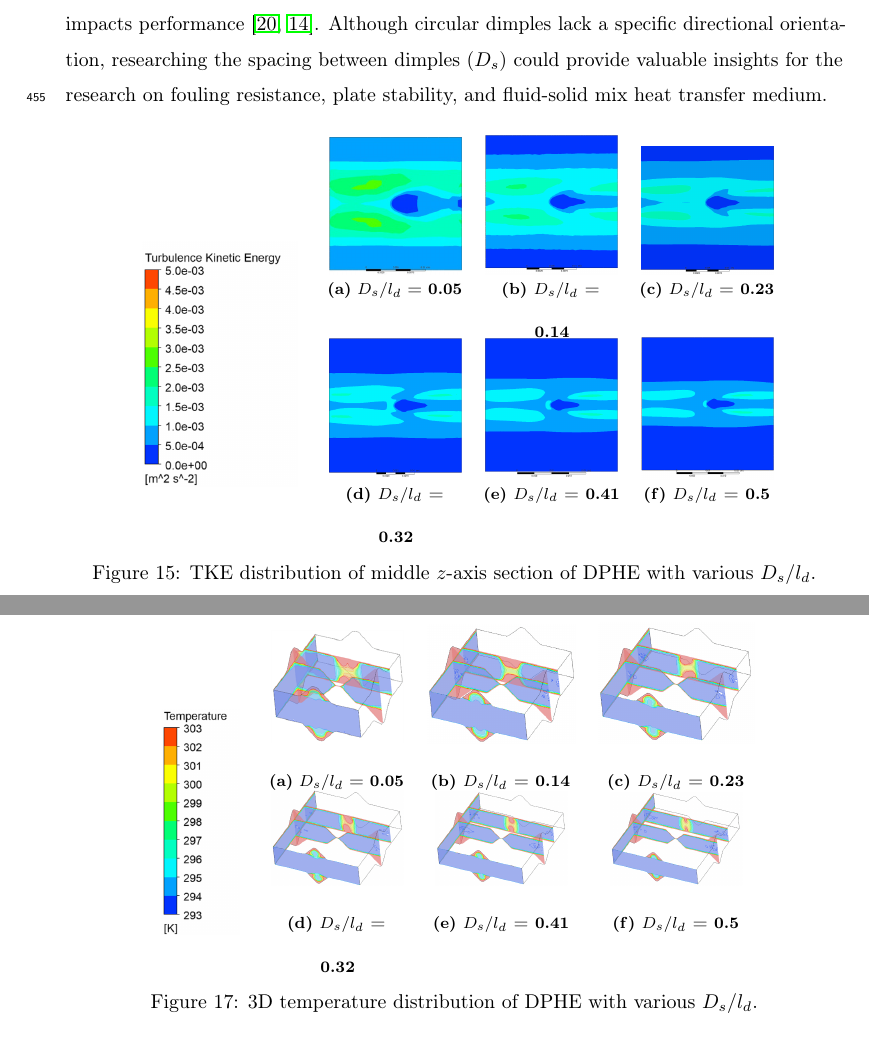
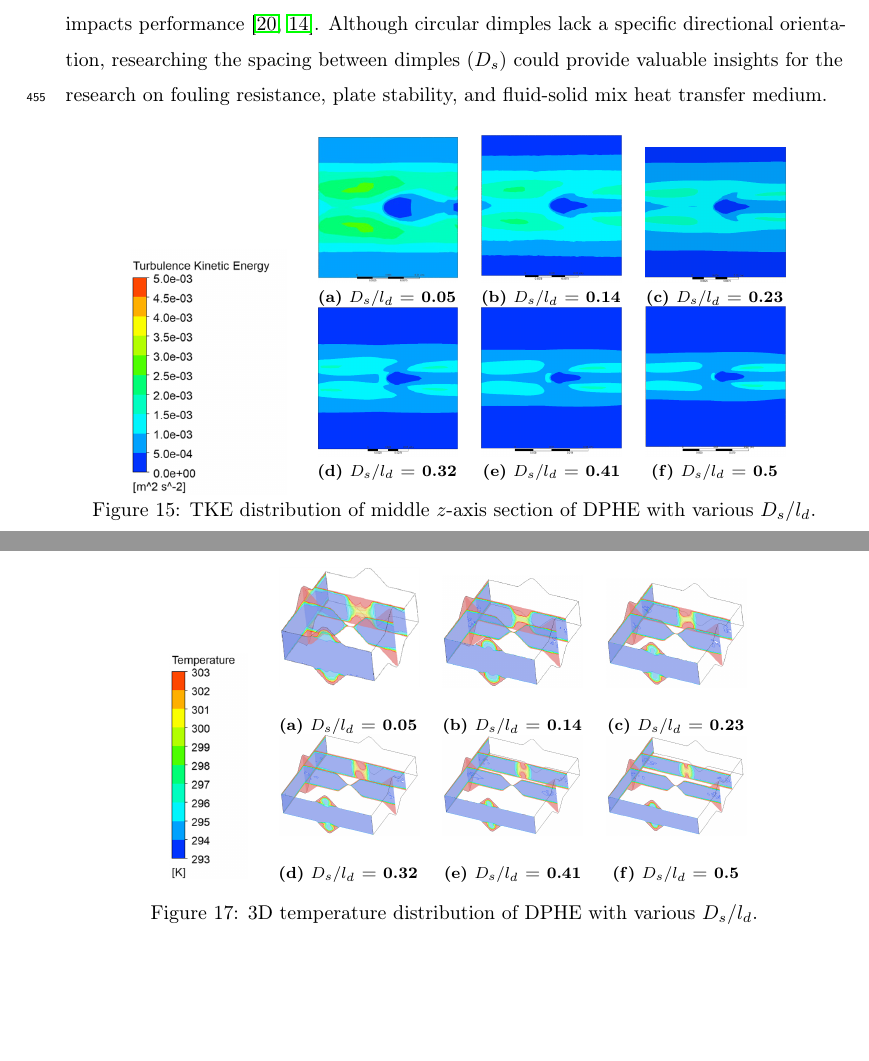
Before and after one commit to Cskar10/MDPI-Energies-Manuscript, a LaTeX paper (manuscript_ICHMT.tex): two parts of pages 32 and 34 of 51, joined at a grey line, cut so that both start at the same text, the shorter picture padded with empty space. Compiled offline with pdfLaTeX.

Commit message:
Update manuscript figures and references for consistency and clarity

```diff
--- a/manuscript_ICHMT.tex
+++ b/manuscript_ICHMT.tex
@@ -946,37 +946,37 @@ In addition to height, angle, and shape, the arrangement of patterns significant
     \includegraphics[width=\linewidth]{media/image50.png}
   \end{minipage}
 } &
-        \begin{minipage}[t]{0.17\textwidth}
+        \begin{minipage}[t]{0.18\textwidth}
             \centering
             \includegraphics[width=\textwidth]{media/Picture5.png}\\
             \vspace{-1em}
             {\scriptsize\textbf{(a) $D_s/l_d$ = 0.05}}
         \end{minipage} &
-        \begin{minipage}[t]{0.17\textwidth}
+        \begin{minipage}[t]{0.18\textwidth}
             \centering
             \includegraphics[width=\textwidth]{media/image97.png}\\
             \vspace{-1em}
             {\scriptsize\textbf{(b) $D_s/l_d$ = 0.14}}
         \end{minipage} &
-        \begin{minipage}[t]{0.17\textwidth}
+        \begin{minipage}[t]{0.18\textwidth}
             \centering
             \includegraphics[width=\textwidth]{media/image98.png}\\
             \vspace{-1em}
             {\scriptsize\textbf{(c) $D_s/l_d$ = 0.23}}
         \end{minipage} \\ &
-        \begin{minipage}[t]{0.17\textwidth}
+        \begin{minipage}[t]{0.18\textwidth}
             \centering
             \includegraphics[width=\textwidth]{media/image99.png}\\
             \vspace{-1em}
             {\scriptsize\textbf{(d) $D_s/l_d$ = 0.32}}
         \end{minipage} &
-        \begin{minipage}[t]{0.17\textwidth}
+        \begin{minipage}[t]{0.18\textwidth}
             \centering
             \includegraphics[width=\textwidth]{media/image100.png}\\
             \vspace{-1em}
             {\scriptsize\textbf{(e) $D_s/l_d$ = 0.41}}
         \end{minipage} &
-        \begin{minipage}[t]{0.17\textwidth}
+        \begin{minipage}[t]{0.18\textwidth}
             \centering
             \includegraphics[width=\textwidth]{media/image101.png}\\
             \vspace{-1em}
@@ -1038,32 +1038,32 @@ Wider dimple spacing isolates flow disturbances, reducing the development of tur
     \includegraphics[width=\linewidth]{media/image40.png}
   \end{minipage}
 } &
-        \begin{minipage}[t]{0.17\textwidth}
+        \begin{minipage}[t]{0.18\textwidth}
             \centering
             \includegraphics[width=\textwidth]{media/image108.png}
             {\scriptsize\textbf{(a) $D_s/l_d$ = 0.05}}
         \end{minipage} &
-        \begin{minipage}[t]{0.19\textwidth}
+        \begin{minipage}[t]{0.18\textwidth}
             \centering
             \includegraphics[width=\textwidth]{media/image109.png}
             {\scriptsize\textbf{(b) $D_s/l_d$ = 0.14}}
         \end{minipage} &
-        \begin{minipage}[t]{0.20\textwidth}
+        \begin{minipage}[t]{0.18\textwidth}
             \centering
             \includegraphics[width=\textwidth]{media/image110.png}
             {\scriptsize\textbf{(c) $D_s/l_d$ = 0.23}}
         \end{minipage} \\ &
-        \begin{minipage}[t]{0.17\textwidth}
+        \begin{minipage}[t]{0.18\textwidth}
             \centering
             \includegraphics[width=\textwidth]{media/image111.png}
             {\scriptsize\textbf{(d) $D_s/l_d$ = 0.32}}
         \end{minipage} &
-        \begin{minipage}[t]{0.17\textwidth}
+        \begin{minipage}[t]{0.18\textwidth}
             \centering
             \includegraphics[width=\textwidth]{media/image112.png}
             {\scriptsize\textbf{(e) $D_s/l_d$ = 0.41}}
         \end{minipage} &
-        \begin{minipage}[t]{0.17\textwidth}
+        \begin{minipage}[t]{0.18\textwidth}
             \centering
             \includegraphics[width=\textwidth]{media/image113.png}
             {\scriptsize\textbf{(f) $D_s/l_d$ = 0.5}}
```
Also changed, not shown: media/image116_v2.png, media/image117_v2.png, manuscript_ICHMT.tex (4 more changed lines), 5 other files.
